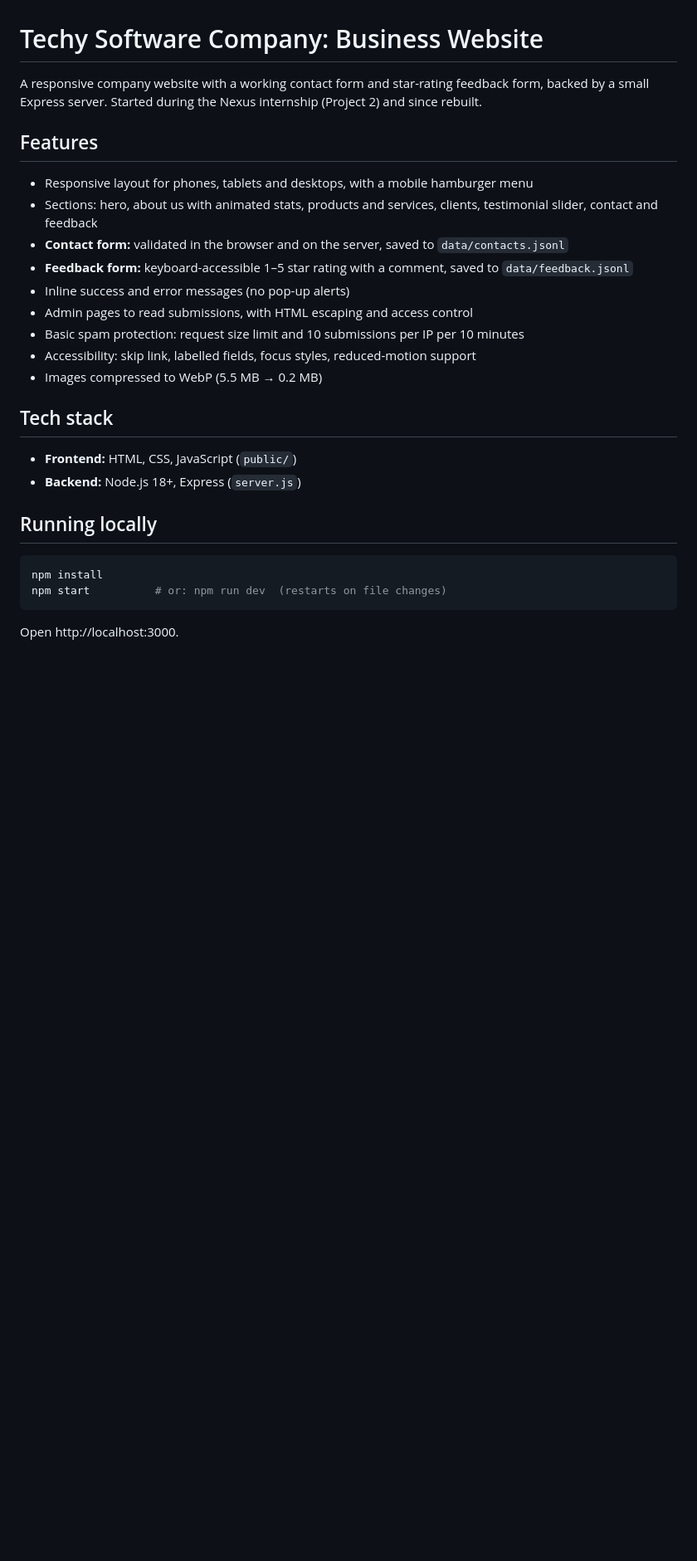
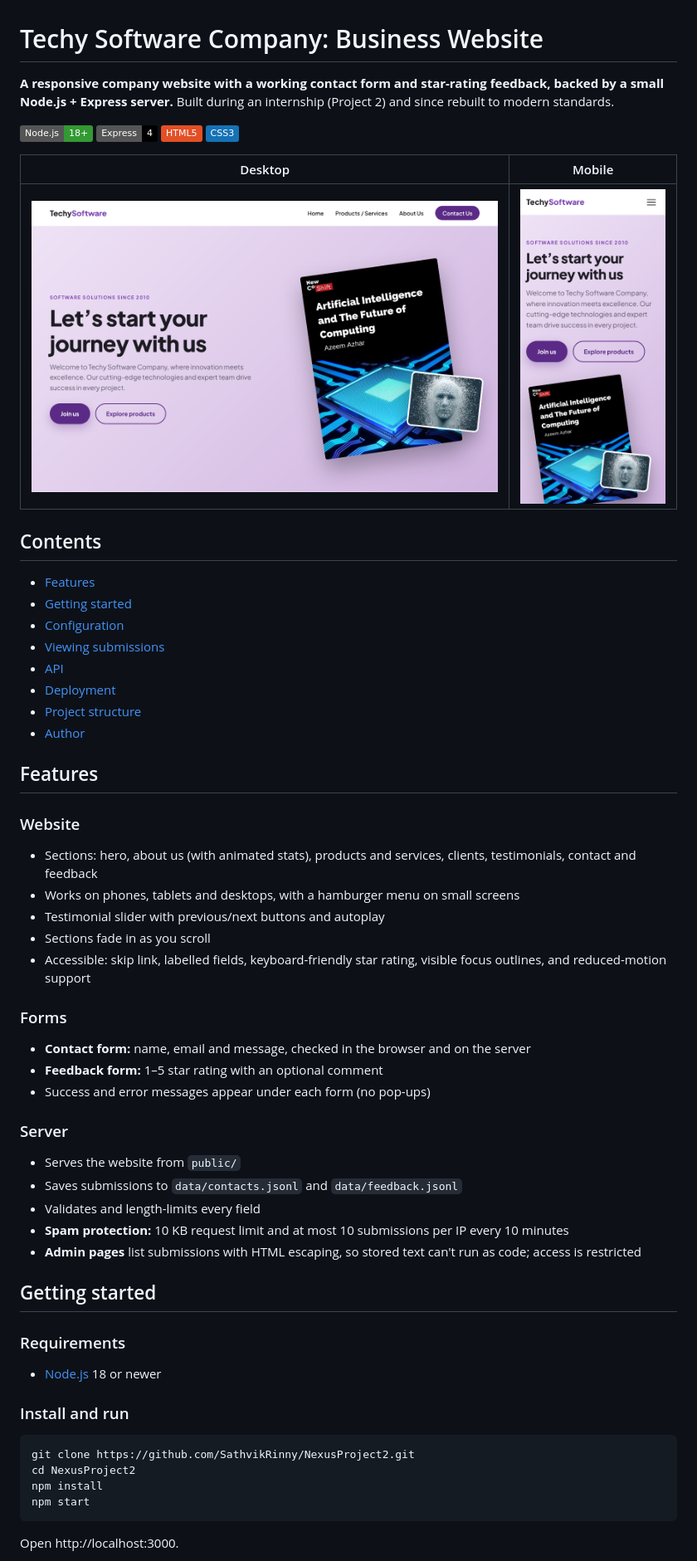
Before and after one commit to SathvikRinny/NexusProject2, a Markdown page: README.md, the part around one of its changes. Shown at 83% size. GitHub-like rendering; pictures changed too: docs/screenshot-mobile.png (added), docs/screenshot.png (added); badges without logos; blank space fills up the shorter version.

````diff
--- a/README.md
+++ b/README.md
@@ -1,29 +1,61 @@
 # Techy Software Company: Business Website
 
-A responsive company website with a working contact form and star-rating feedback form, backed by a small Express server. Started during the Nexus internship (Project 2) and since rebuilt.
+**A responsive company website with a working contact form and star-rating feedback, backed by a small Node.js + Express server.** Built during an internship (Project 2) and since rebuilt to modern standards.
+
+![Node.js](https://img.shields.io/badge/Node.js-18%2B-339933?logo=nodedotjs&logoColor=white)
+![Express](https://img.shields.io/badge/Express-4-000000?logo=express&logoColor=white)
+![HTML5](https://img.shields.io/badge/HTML5-E34F26?logo=html5&logoColor=white)
+![CSS3](https://img.shields.io/badge/CSS3-1572B6?logo=css3&logoColor=white)
+
+| Desktop | Mobile |
+|---|---|
+| ![Desktop view](docs/screenshot.png) | ![Mobile view](docs/screenshot-mobile.png) |
+
+## Contents
+
+- [Features](#features)
+- [Getting started](#getting-started)
+- [Configuration](#configuration)
+- [Viewing submissions](#viewing-submissions)
+- [API](#api)
+- [Deployment](#deployment)
+- [Project structure](#project-structure)
+- [Author](#author)
 
 ## Features
 
-- Responsive layout for phones, tablets and desktops, with a mobile hamburger menu
-- Sections: hero, about us with animated stats, products and services, clients, testimonial slider, contact and feedback
-- **Contact form:** validated in the browser and on the server, saved to `data/contacts.jsonl`
-- **Feedback form:** keyboard-accessible 1–5 star rating with a comment, saved to `data/feedback.jsonl`
-- Inline success and error messages (no pop-up alerts)
-- Admin pages to read submissions, with HTML escaping and access control
-- Basic spam protection: request size limit and 10 submissions per IP per 10 minutes
-- Accessibility: skip link, labelled fields, focus styles, reduced-motion support
-- Images compressed to WebP (5.5 MB → 0.2 MB)
+### Website
+- Sections: hero, about us (with animated stats), products and services, clients, testimonials, contact and feedback
+- Works on phones, tablets and desktops, with a hamburger menu on small screens
+- Testimonial slider with previous/next buttons and autoplay
+- Sections fade in as you scroll
+- Accessible: skip link, labelled fields, keyboard-friendly star rating, visible focus outlines, and reduced-motion support
 
-## Tech stack
+### Forms
+- **Contact form:** name, email and message, checked in the browser and on the server
+- **Feedback form:** 1–5 star rating with an optional comment
+- Success and error messages appear under each form (no pop-ups)
 
-- **Frontend:** HTML, CSS, JavaScript (`public/`)
-- **Backend:** Node.js 18+, Express (`server.js`)
+### Server
+- Serves the website from `public/`
+- Saves submissions to `data/contacts.jsonl` and `data/feedback.jsonl`
+- Validates and length-limits every field
+- **Spam protection:** 10 KB request limit and at most 10 submissions per IP every 10 minutes
+- **Admin pages** list submissions with HTML escaping, so stored text can't run as code; access is restricted
 
-## Running locally
+## Getting started
+
+### Requirements
+
+- [Node.js](https://nodejs.org/) 18 or newer
+
+### Install and run
 
 ```bash
+git clone https://github.com/SathvikRinny/NexusProject2.git
+cd NexusProject2
 npm install
-npm start          # or: npm run dev  (restarts on file changes)
+npm start
 ```
 
 Open http://localhost:3000.
````
Also changed, not shown: other parts of README.md (+46 -10 lines).
